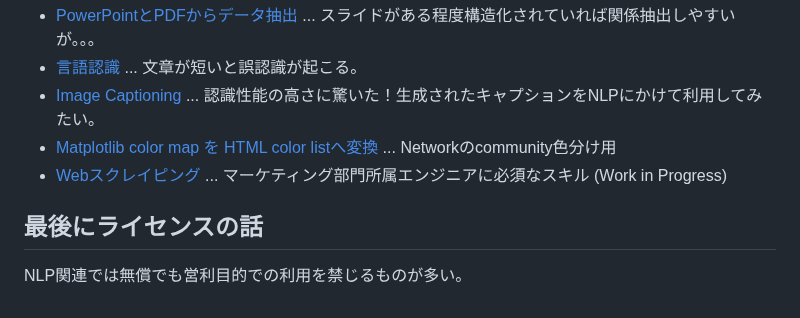
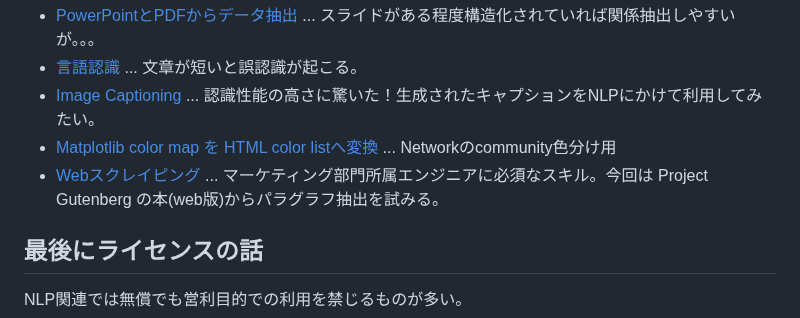
Before and after one commit to araobp/Learning-MarTech, a Markdown page: README.md, the part around the change. Rendered like a GitHub page.

```diff
--- a/README.md
+++ b/README.md
@@ -191,7 +191,7 @@ Named Entityのネットワークを生成してみると、ある単語の頻
 - [言語認識](tools/LanguageIdentification.ipynb) ... 文章が短いと誤認識が起こる。
 - [Image Captioning](tools/ImageCaptioning.ipynb) ... 認識性能の高さに驚いた！生成されたキャプションをNLPにかけて利用してみたい。
 - [Matplotlib color map を HTML color listへ変換](tools/Colormap.ipynb) ... Networkのcommunity色分け用
-- [Webスクレイピング](tools/WebScraping.ipynb) ... マーケティング部門所属エンジニアに必須なスキル (Work in Progress)
+- [Webスクレイピング](tools/WebScraping.ipynb) ... マーケティング部門所属エンジニアに必須なスキル。今回は Project Gutenberg の本(web版)からパラグラフ抽出を試みる。
 
 ## 最後にライセンスの話
 
```
